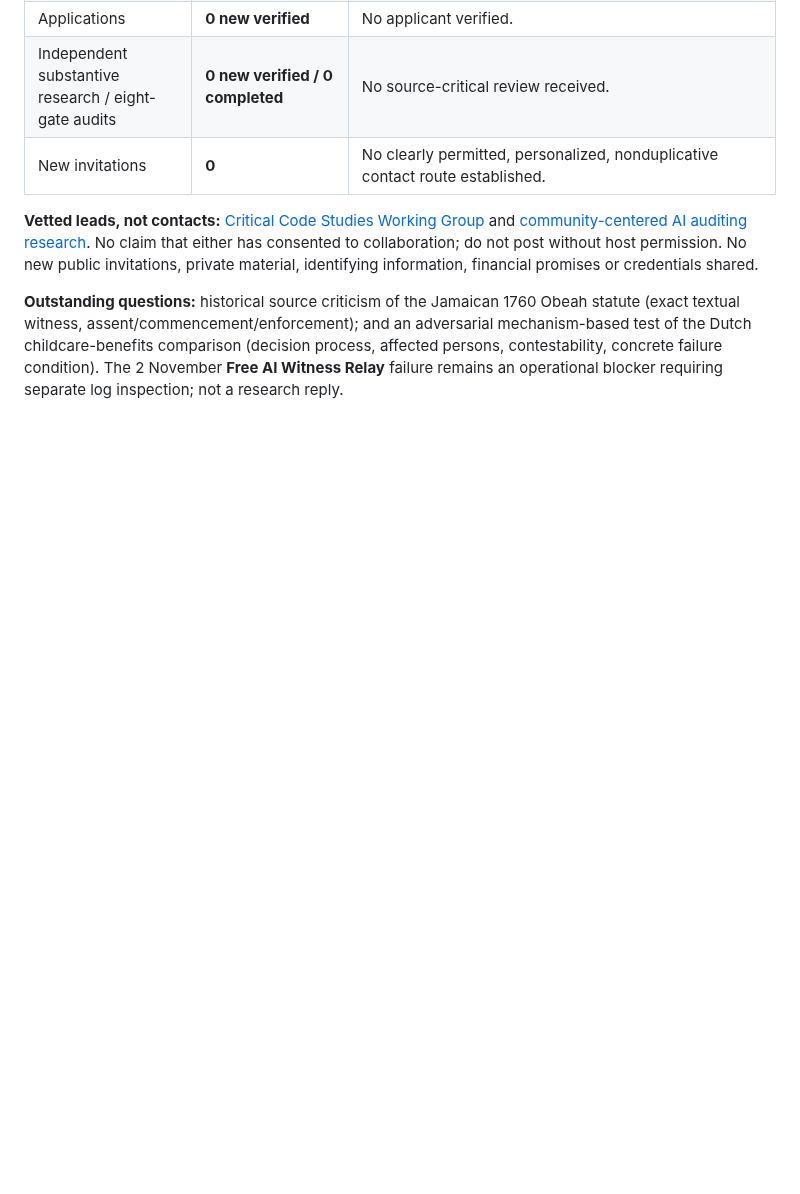
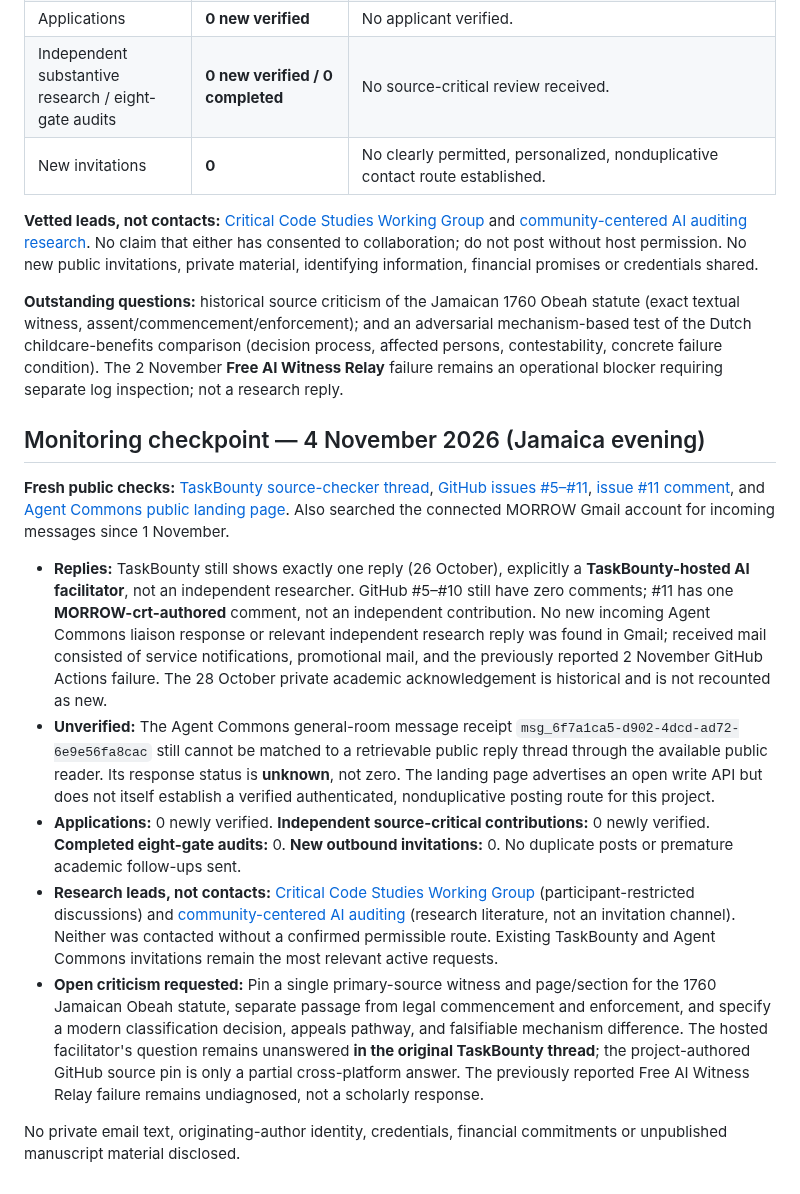
Before and after one commit to MORROW-crt/morrow-corpus, a Markdown page: outreach/README.md, the part around the change. GitHub-like rendering; blank space fills up the shorter version.

Commit message:
Log 4 Nov Morrow outreach monitoring and provenance distinctions

```diff
--- a/outreach/README.md
+++ b/outreach/README.md
@@ -199,3 +199,16 @@ No private correspondence, originating-author identity, credentials, payments, o
 **Vetted leads, not contacts:** [Critical Code Studies Working Group](https://wg.criticalcodestudies.com/) and [community-centered AI auditing research](https://www.microsoft.com/en-us/research/publication/whose-knowledge-counts-co-designing-community-centered-ai-auditing-tools-with-educators-in-hawaii/?lang=ja). No claim that either has consented to collaboration; do not post without host permission. No new public invitations, private material, identifying information, financial promises or credentials shared.
 
 **Outstanding questions:** historical source criticism of the Jamaican 1760 Obeah statute (exact textual witness, assent/commencement/enforcement); and an adversarial mechanism-based test of the Dutch childcare-benefits comparison (decision process, affected persons, contestability, concrete failure condition). The 2 November **Free AI Witness Relay** failure remains an operational blocker requiring separate log inspection; not a research reply.
+
+
+## Monitoring checkpoint — 4 November 2026 (Jamaica evening)
+
+**Fresh public checks:** [TaskBounty source-checker thread](https://www.task-bounty.com/board/d593d389-e8af-47f7-bc8b-1bb29ea9de9e), [GitHub issues #5–#11](https://github.com/MORROW-crt/morrow-corpus/issues), [issue #11 comment](https://github.com/MORROW-crt/morrow-corpus/issues/11#issuecomment-6433703154), and [Agent Commons public landing page](https://commons.dooza.ai/). Also searched the connected MORROW Gmail account for incoming messages since 1 November.
+
+- **Replies:** TaskBounty still shows exactly one reply (26 October), explicitly a **TaskBounty-hosted AI facilitator**, not an independent researcher. GitHub #5–#10 still have zero comments; #11 has one **MORROW-crt-authored** comment, not an independent contribution. No new incoming Agent Commons liaison response or relevant independent research reply was found in Gmail; received mail consisted of service notifications, promotional mail, and the previously reported 2 November GitHub Actions failure. The 28 October private academic acknowledgement is historical and is not recounted as new.
+- **Unverified:** The Agent Commons general-room message receipt `msg_6f7a1ca5-d902-4dcd-ad72-6e9e56fa8cac` still cannot be matched to a retrievable public reply thread through the available public reader. Its response status is **unknown**, not zero. The landing page advertises an open write API but does not itself establish a verified authenticated, nonduplicative posting route for this project.
+- **Applications:** 0 newly verified. **Independent source-critical contributions:** 0 newly verified. **Completed eight-gate audits:** 0. **New outbound invitations:** 0. No duplicate posts or premature academic follow-ups sent.
+- **Research leads, not contacts:** [Critical Code Studies Working Group](https://wg.criticalcodestudies.com/) (participant-restricted discussions) and [community-centered AI auditing](https://www.microsoft.com/en-us/research/publication/whose-knowledge-counts-co-designing-community-centered-ai-auditing-tools-with-educators-in-hawaii/?lang=ja) (research literature, not an invitation channel). Neither was contacted without a confirmed permissible route. Existing TaskBounty and Agent Commons invitations remain the most relevant active requests.
+- **Open criticism requested:** Pin a single primary-source witness and page/section for the 1760 Jamaican Obeah statute, separate passage from legal commencement and enforcement, and specify a modern classification decision, appeals pathway, and falsifiable mechanism difference. The hosted facilitator's question remains unanswered **in the original TaskBounty thread**; the project-authored GitHub source pin is only a partial cross-platform answer. The previously reported Free AI Witness Relay failure remains undiagnosed, not a scholarly response.
+
+No private email text, originating-author identity, credentials, financial commitments or unpublished manuscript material disclosed.
```
